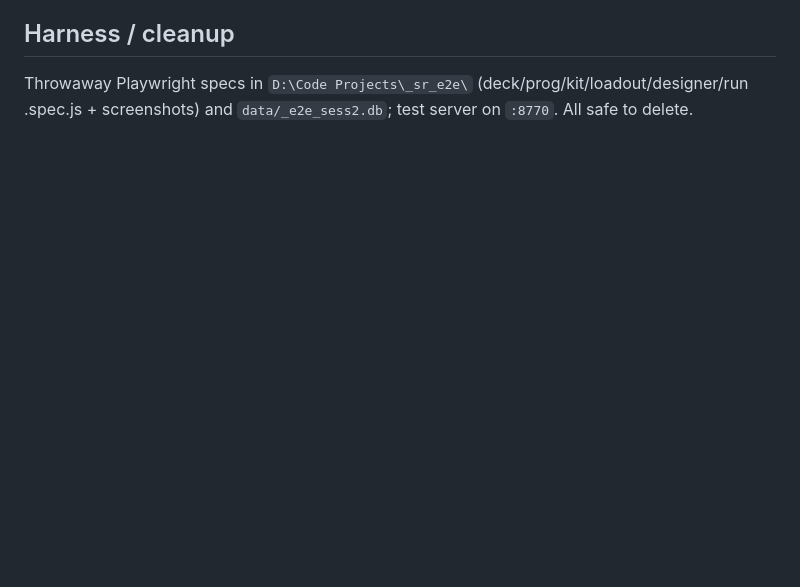
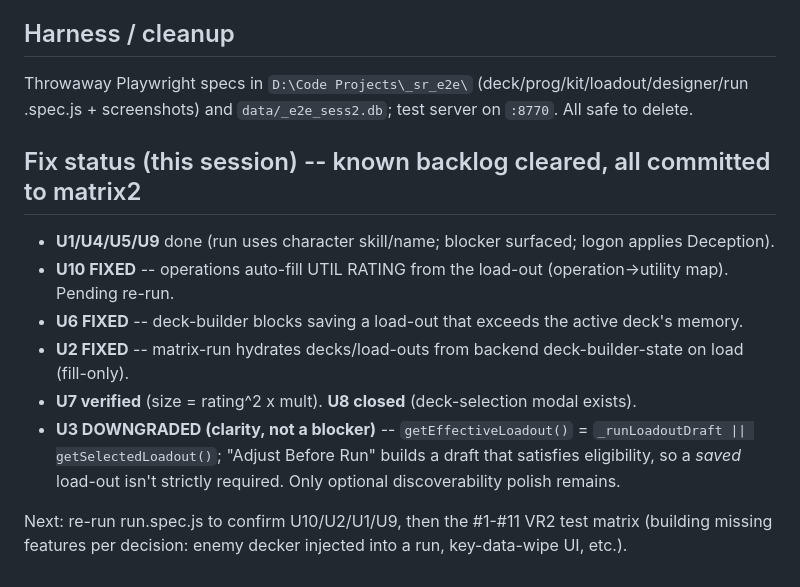
Before and after one commit to chaotic-illusions/shadowrun-world, a Markdown page: docs/matrix2-ui-e2e-findings.md, the part around the change. GitHub-like rendering; blank space fills up the shorter version.

Commit message:
docs(matrix2): record U2/U6/U10 fixes + U3 downgrade; cleared known backlog

```diff
--- a/docs/matrix2-ui-e2e-findings.md
+++ b/docs/matrix2-ui-e2e-findings.md
@@ -140,3 +140,17 @@ the load-out), same for other operations' default utilities.
 ## Harness / cleanup
 Throwaway Playwright specs in `D:\Code Projects\_sr_e2e\` (deck/prog/kit/loadout/designer/run
 .spec.js + screenshots) and `data/_e2e_sess2.db`; test server on `:8770`. All safe to delete.
+
+## Fix status (this session) -- known backlog cleared, all committed to matrix2
+
+- **U1/U4/U5/U9** done (run uses character skill/name; blocker surfaced; logon applies Deception).
+- **U10 FIXED** -- operations auto-fill UTIL RATING from the load-out (operation->utility map). Pending re-run.
+- **U6 FIXED** -- deck-builder blocks saving a load-out that exceeds the active deck's memory.
+- **U2 FIXED** -- matrix-run hydrates decks/load-outs from backend deck-builder-state on load (fill-only).
+- **U7 verified** (size = rating^2 x mult). **U8 closed** (deck-selection modal exists).
+- **U3 DOWNGRADED (clarity, not a blocker)** -- `getEffectiveLoadout()` = `_runLoadoutDraft ||
+  getSelectedLoadout()`; "Adjust Before Run" builds a draft that satisfies eligibility, so a *saved*
+  load-out isn't strictly required. Only optional discoverability polish remains.
+
+Next: re-run run.spec.js to confirm U10/U2/U1/U9, then the #1-#11 VR2 test matrix (building missing
+features per decision: enemy decker injected into a run, key-data-wipe UI, etc.).
```
